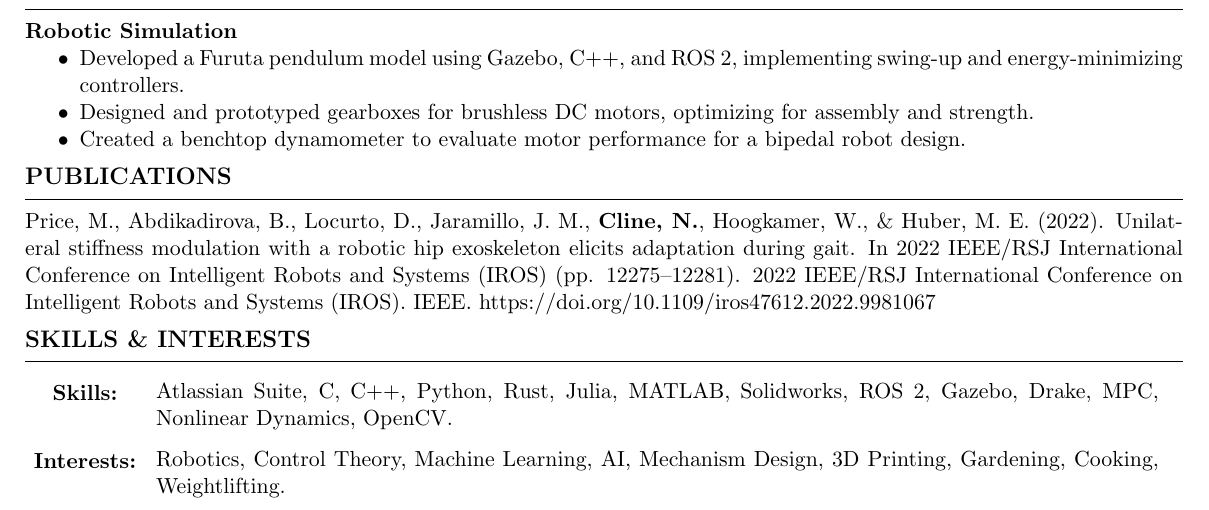
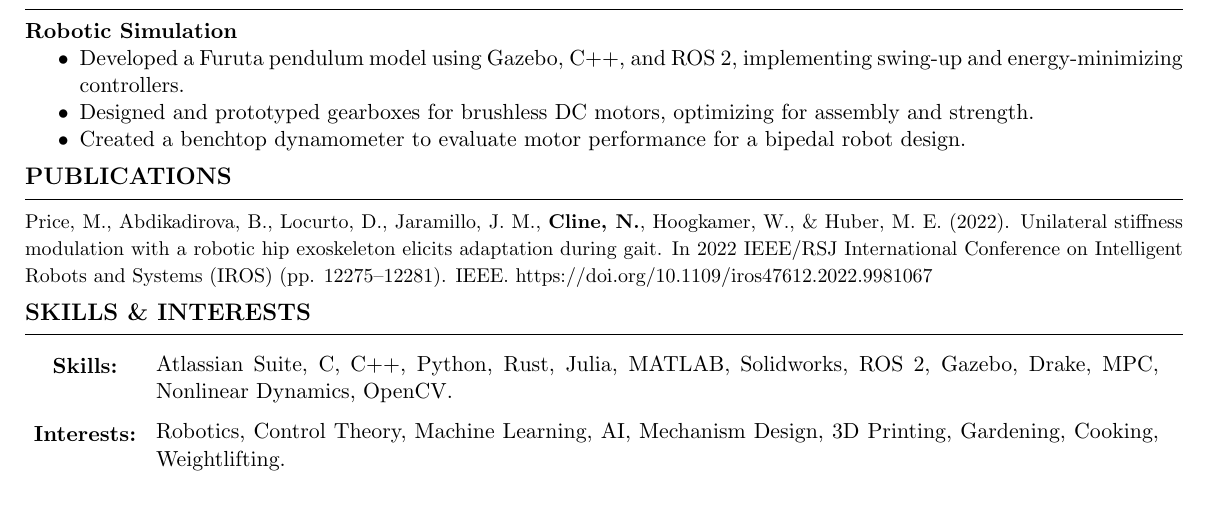
Before and after one commit to Tramscan/resume, a LaTeX CV (NickClineResume.tex, which reads resume_sections.tex): part of the page, cut so that both start at the same text. Compiled offline with pdfLaTeX.

Commit message:
changing text size of publication

```diff
--- a/resume_sections.tex
+++ b/resume_sections.tex
@@ -28,7 +28,9 @@
 % Publications Section (Shared)
 \newcommand{\Publications}{
   \sectionheading{Publications}
-  Price, M., Abdikadirova, B., Locurto, D., Jaramillo, J. M., \textbf{Cline, N.}, Hoogkamer, W., \& Huber, M. E. (2022). Unilateral stiffness modulation with a robotic hip exoskeleton elicits adaptation during gait. In 2022 IEEE/RSJ International Conference on Intelligent Robots and Systems (IROS) (pp. 12275–12281). 2022 IEEE/RSJ International Conference on Intelligent Robots and Systems (IROS). IEEE. https://doi.org/10.1109/iros47612.2022.9981067
+  {\small
+    Price, M., Abdikadirova, B., Locurto, D., Jaramillo, J. M., \textbf{Cline, N.}, Hoogkamer, W., \& Huber, M. E. (2022). Unilateral stiffness modulation with a robotic hip exoskeleton elicits adaptation during gait. In 2022 IEEE/RSJ International Conference on Intelligent Robots and Systems (IROS) (pp. 12275–12281). IEEE. https://doi.org/10.1109/iros47612.2022.9981067
+  }
 }
 
 % Skills & Interests Section (Shared)
```
